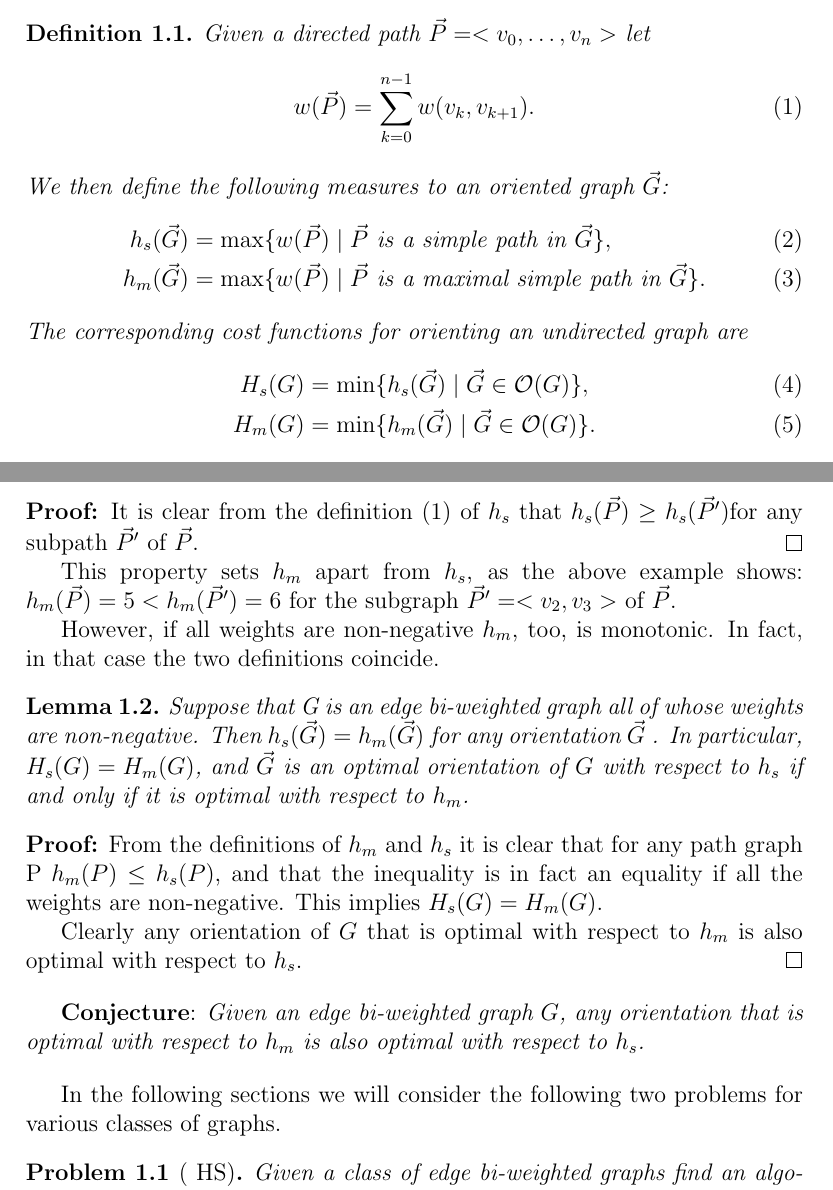
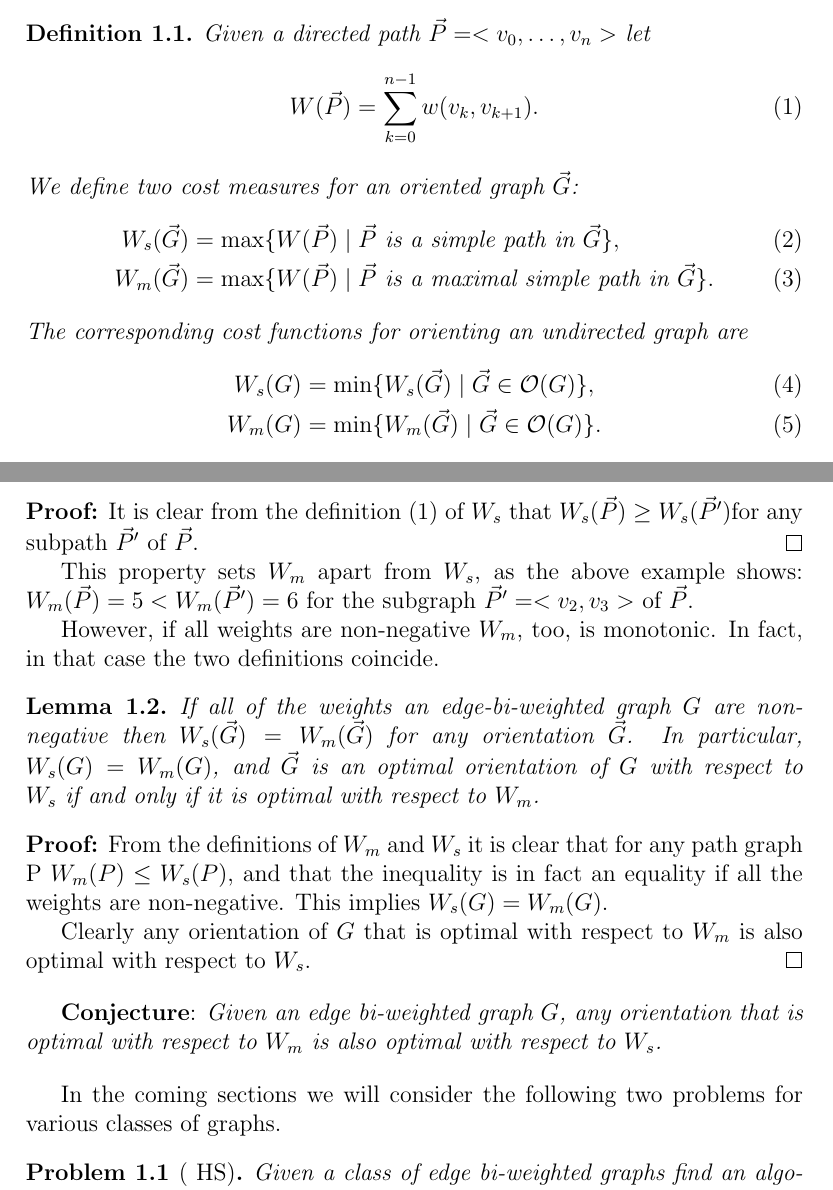
Before and after one commit to shay-zakov/graph_orientation, a LaTeX document (main.tex, which reads intro.tex): two parts of pages 2 and 3 of 14, joined at a grey line, cut so that both start at the same text. Compiled offline with pdfLaTeX.

Commit message:
revised notation, outline for running time analysis

```diff
--- a/intro.tex
+++ b/intro.tex
@@ -22,17 +22,17 @@ simple paths or over all simple subpaths. To distinguish between these two possi
 \begin{definition}
 	Given a directed path $\vec{P}=<v_0,\ldots,v_n>$ let
 	\begin{equation}\label{e.h}
-		w(\vec{P})=\sum_{k=0}^{n-1} w(v_k,v_{k+1}).
+		W(\vec{P})=\sum_{k=0}^{n-1} w(v_k,v_{k+1}).
 	\end{equation}
-	We then define the following measures to an oriented graph $\vec{G}$:
+	We define two cost measures for an oriented graph $\vec{G}$:
 	\begin{align}
-		h_s(\vecG) &= \max\{w(\vec{P})\mid \vecP \mbox{ is a simple path in }\vecG \}, \\
-		h_m(\vecG) &= \max\{w(\vec{P})\mid \vecP \mbox{ is a maximal simple path in }\vecG \}.
+		W_s(\vecG) &= \max\{W(\vec{P})\mid \vecP \mbox{ is a simple path in }\vecG \}, \\
+		W_m(\vecG) &= \max\{W(\vec{P})\mid \vecP \mbox{ is a maximal simple path in }\vecG \}.
 	\end{align}
 	The corresponding cost functions for orienting an undirected graph are
 	\begin{align}
-		H_s(G) &= \min\{h_s(\vecG)\mid \vecG \in \mathcal{O}(G)\}, \\
-		H_m(G) &= \min\{h_m(\vecG)\mid \vecG \in \mathcal{O}(G)\}.
+		W_s(G) &= \min\{W_s(\vecG)\mid \vecG \in \mathcal{O}(G)\}, \\
+		W_m(G) &= \min\{W_m(\vecG)\mid \vecG \in \mathcal{O}(G)\}.
 	\end{align}
 \end{definition}
 
@@ -47,39 +47,37 @@ A very useful property of $h_s$ is that it is monotone: the cost of a graph is n
 \end{lemma}
 
 \noindent {\bf Proof:}
-It is clear from the definition (\ref{e.h}) of $h_s$ that $h_s(\vecP)\geq h_s(\vecP ')$for any subpath
+It is clear from the definition (\ref{e.h}) of $W_s$ that $W_s(\vecP)\geq W_s(\vecP ')$for any subpath
 $\vecP '$ of $\vecP$.
 \qed
 
-This property sets $h_m$ apart from $h_s$,  as the above example shows:
-$h_{m}(\vecP)=5 <  h_{m}(\vecP')=6$ for the subgraph $\vecP '=<v_2,v_3>$ of $\vecP$.
+This property sets $W_m$ apart from $W_s$,  as the above example shows:
+$W_{m}(\vecP)=5 <  W_{m}(\vecP')=6$ for the subgraph $\vecP '=<v_2,v_3>$ of $\vecP$.
 
-However, if all weights are non-negative $h_m$, too, is monotonic. In fact, in that case the two definitions coincide.
+However, if all weights are non-negative $W_m$, too, is monotonic. In fact, in that case the two definitions coincide.
 
 \begin{lemma}
-	Suppose that G is an edge bi-weighted graph  all of whose weights are non-negative.
-	Then $h_{s}( \vecG )= h_{m}( \vecG )$ for any orientation $\vecG$
-%	 of $G$
-.
-	In particular,  $H_{s}(G)= H_{m}(G)$,  and
-	$\vecG$ is an optimal orientation of $G$ with respect to $h_{s}$
-	if and only if it is optimal with respect to $ h_{m} $.
+	If all of the weights an edge-bi-weighted graph $G$ are non-negative
+	then $W_{s}( \vecG )= W_{m}( \vecG )$ for any orientation $\vecG$.
+	In particular,  $W_{s}(G)= W_{m}(G)$,  and
+	$\vecG$ is an optimal orientation of $G$ with respect to $W_{s}$
+	if and only if it is optimal with respect to $ W_{m} $.
 \end{lemma}
 \noindent {\bf Proof:}
-From the definitions of $h_m$ and $h_s$ it is clear that for any path graph P  $h_{m}(P)\leq  h_{s}(P)$, and that the inequality is in fact an equality if all the weights
-are non-negative. This implies $H_{s}(G)= H_{m}(G)$.
+From the definitions of $W_m$ and $W_s$ it is clear that for any path graph P  $W_{m}(P)\leq  W_{s}(P)$, and that the inequality is in fact an equality if all the weights
+are non-negative. This implies $W_{s}(G)= W_{m}(G)$.
 
-Clearly any orientation of $G$ that is optimal with respect to $h_m$ is also
-optimal with respect to $h_s$.
+Clearly any orientation of $G$ that is optimal with respect to $W_m$ is also
+optimal with respect to $W_s$.
 \qed
 
 \bigskip
 {\bf Conjecture}:
 \textit{Given an edge bi-weighted graph $G$, any orientation that is optimal with
-	respect to $h_{m}$ is also optimal with respect to $h_{s} $.}
+	respect to $W_{m}$ is also optimal with respect to $W_{s} $.}
 
 \bigskip
-In the following sections we will consider the following two problems
+In the coming sections we will consider the following two problems
 for various classes of graphs.
 
 \begin{problem}[
```
Also changed, not shown: intro.tex (10 more changed lines).
